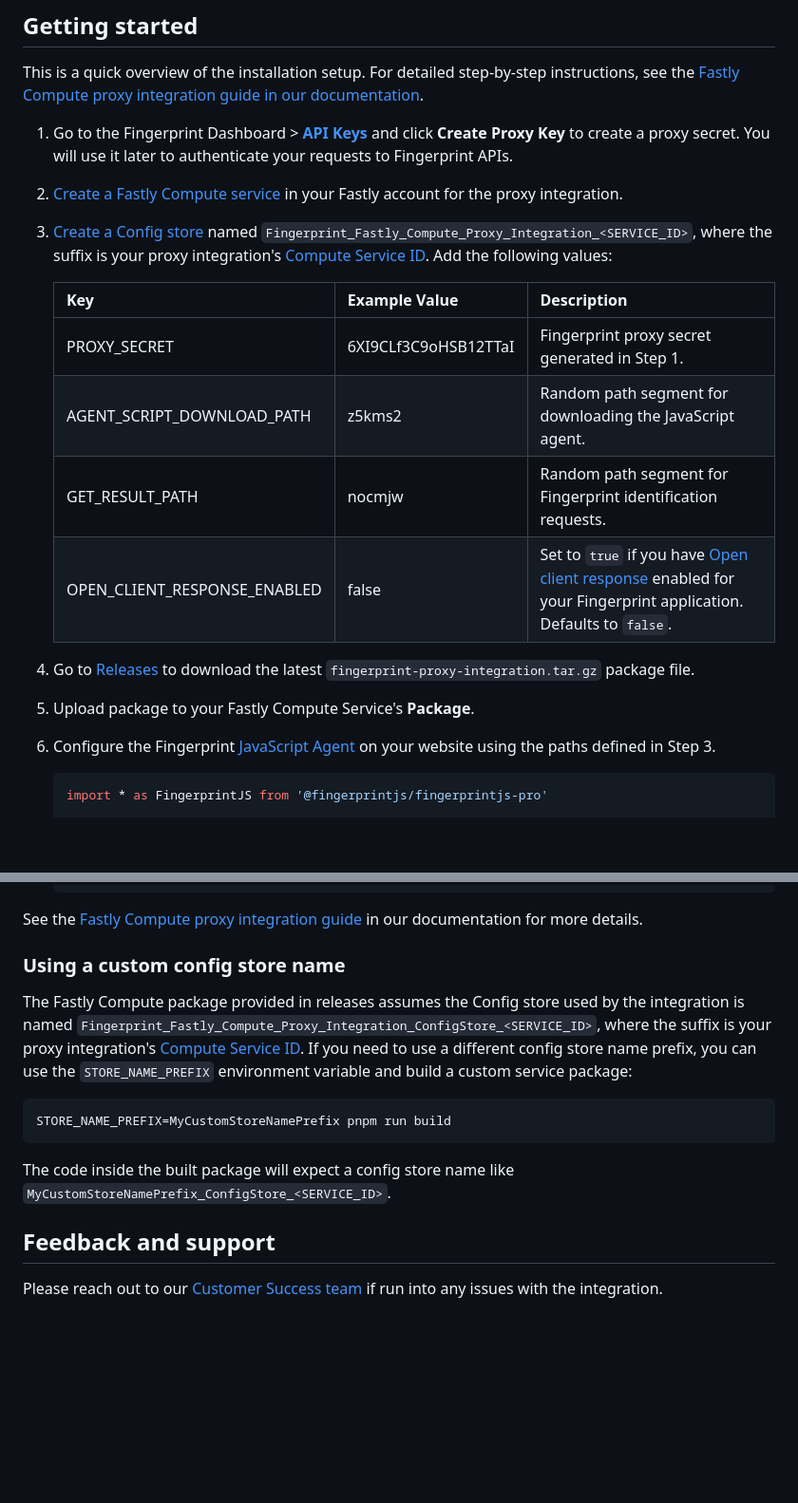
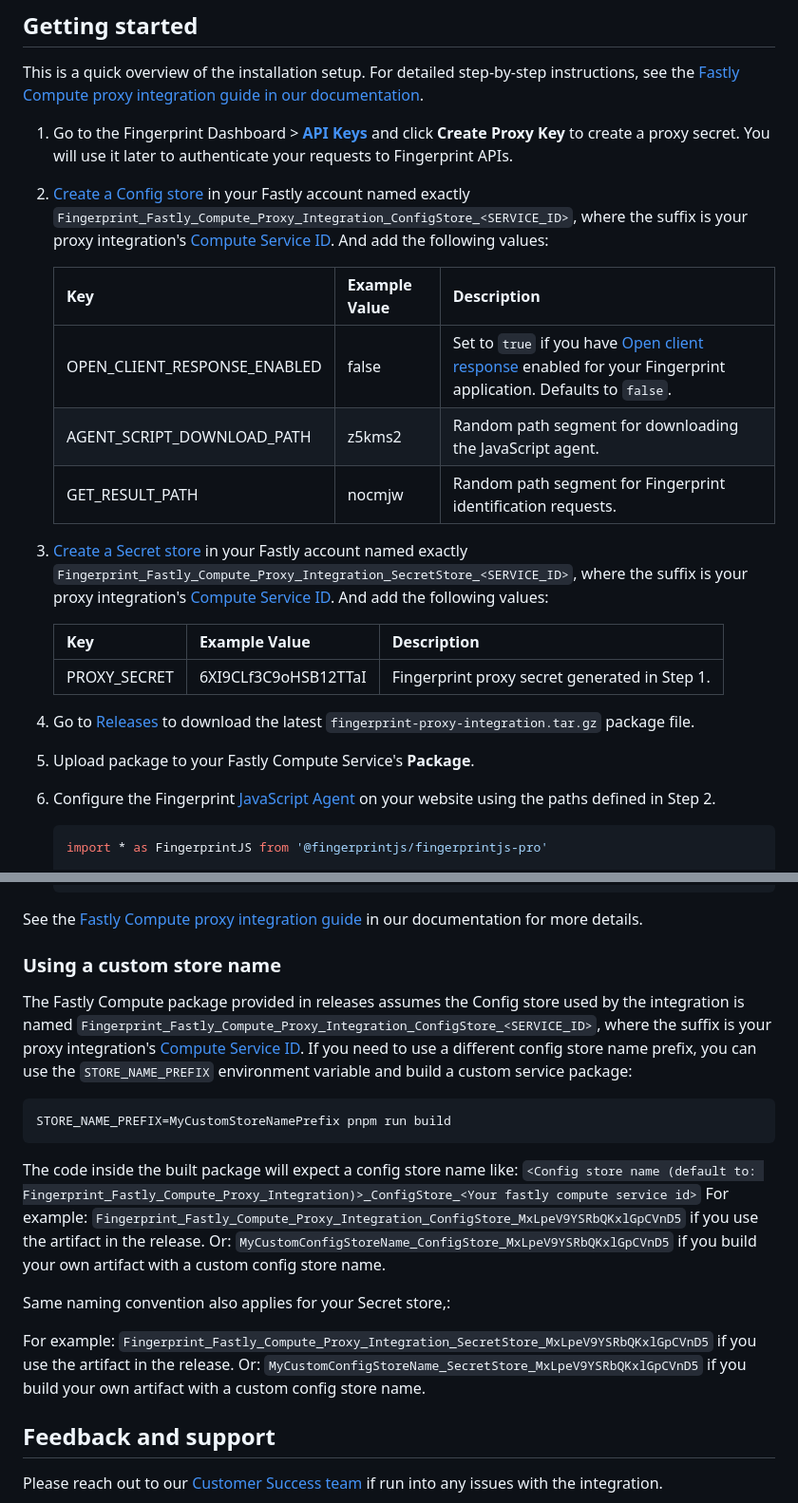
Before and after one commit to fingerprintjs/fingerprint-pro-fastly-compute-proxy-integration, a Markdown page: README.md, 2 parts joined by grey strips. Shown at 95% size. Rendered like a GitHub page; blank space fills up the shorter version.

Commit message:
docs(readme): add secret store section

````diff
--- a/README.md
+++ b/README.md
@@ -33,20 +33,24 @@ The Fastly Compute Proxy Integration is responsible for proxying identification
 This is a quick overview of the installation setup. For detailed step-by-step instructions, see the [Fastly Compute proxy integration guide in our documentation](https://dev.fingerprint.com/docs/fastly-compute-proxy-integration).
 
 1. Go to the Fingerprint Dashboard > [**API Keys**](https://dashboard.fingerprint.com/api-keys) and click **Create Proxy Key** to create a proxy secret. You will use it later to authenticate your requests to Fingerprint APIs.
-2. [Create a Fastly Compute service](https://docs.fastly.com/en/guides/working-with-compute-services#creating-a-new-compute-service) in your Fastly account for the proxy integration.
 
-3. [Create a Config store](https://docs.fastly.com/en/guides/working-with-config-stores#creating-a-config-store) named `Fingerprint_Fastly_Compute_Proxy_Integration_<SERVICE_ID>`, where the suffix is your proxy integration's [Compute Service ID](https://docs.fastly.com/en/guides/about-services). Add the following values:
+2. [Create a Config store](https://docs.fastly.com/en/guides/working-with-config-stores#creating-a-config-store) in your Fastly account named exactly `Fingerprint_Fastly_Compute_Proxy_Integration_ConfigStore_<SERVICE_ID>`, where the suffix is your proxy integration's [Compute Service ID](https://docs.fastly.com/en/guides/about-services). And add the following values:
 
    | Key                          | Example Value        | Description                                                                                 |
    |------------------------------|----------------------|---------------------------------------------------------------------------------------------|
-   | PROXY_SECRET                 | 6XI9CLf3C9oHSB12TTaI | Fingerprint proxy secret generated in Step 1.                                                |
+   | OPEN_CLIENT_RESPONSE_ENABLED | false                | Set to `true` if you have [Open client response](https://dev.fingerprint.com/docs/open-client-response) enabled for your Fingerprint application. Defaults to `false`. |
    | AGENT_SCRIPT_DOWNLOAD_PATH   | z5kms2               | Random path segment for downloading the JavaScript agent.                                           |
    | GET_RESULT_PATH              | nocmjw               | Random path segment for Fingerprint identification requests.                                     |
-   | OPEN_CLIENT_RESPONSE_ENABLED | false                | Set to `true` if you have [Open client response](https://dev.fingerprint.com/docs/open-client-response) enabled for your Fingerprint application. Defaults to `false`. |
+
+3. [Create a Secret store](https://docs.fastly.com/en/guides/working-with-secret-stores#creating-a-secret-store) in your Fastly account named exactly `Fingerprint_Fastly_Compute_Proxy_Integration_SecretStore_<SERVICE_ID>`, where the suffix is your proxy integration's [Compute Service ID](https://docs.fastly.com/en/guides/about-services). And add the following values:
+
+   | Key           | Example Value         | Description                                    |
+   |---------------|-----------------------|------------------------------------------------|
+   | PROXY_SECRET  | 6XI9CLf3C9oHSB12TTaI  | Fingerprint proxy secret generated in Step 1.  |
 
 4. Go to [Releases](https://github.com/fingerprintjs/fingerprint-pro-fastly-compute-proxy-integration/releases) to download the latest `fingerprint-proxy-integration.tar.gz` package file.
 5. Upload package to your Fastly Compute Service's **Package**.
-6. Configure the Fingerprint [JavaScript Agent](https://dev.fingerprint.com/docs/install-the-javascript-agent#configuring-the-agent) on your website using the paths defined in Step 3.
+6. Configure the Fingerprint [JavaScript Agent](https://dev.fingerprint.com/docs/install-the-javascript-agent#configuring-the-agent) on your website using the paths defined in Step 2.
     ```javascript
    import * as FingerprintJS from '@fingerprintjs/fingerprintjs-pro'
 
@@ -65,7 +69,7 @@ This is a quick overview of the installation setup. For detailed step-by-step in
 
 See the [Fastly Compute proxy integration guide](https://dev.fingerprint.com/docs/fastly-compute-proxy-integration#step-4-configure-the-fingerprint-client-agent-to-use-your-service) in our documentation for more details.
 
-### Using a custom config store name
+### Using a custom store name
 
 The Fastly Compute package provided in releases assumes the Config store used by the integration is named `Fingerprint_Fastly_Compute_Proxy_Integration_ConfigStore_<SERVICE_ID>`, where the suffix is your proxy integration's [Compute Service ID](https://docs.fastly.com/en/guides/about-services). If you need to use a different config store name prefix, you can use the `STORE_NAME_PREFIX` environment variable and build a custom service package:
 
@@ -73,7 +77,14 @@ The Fastly Compute package provided in releases assumes the Config store used by
 STORE_NAME_PREFIX=MyCustomStoreNamePrefix pnpm run build
 ```
 
-The code inside the built package will expect a config store name like `MyCustomStoreNamePrefix_ConfigStore_<SERVICE_ID>`.
+The code inside the built package will expect a config store name like: `<Config store name (default to: Fingerprint_Fastly_Compute_Proxy_Integration)>_ConfigStore_<Your fastly compute service id>`
+For example: `Fingerprint_Fastly_Compute_Proxy_Integration_ConfigStore_MxLpeV9YSRbQKxlGpCVnD5` if you use the artifact in the release.
+Or: `MyCustomConfigStoreName_ConfigStore_MxLpeV9YSRbQKxlGpCVnD5` if you build your own artifact with a custom config store name.
+
+Same naming convention also applies for your Secret store,:
+
+For example: `Fingerprint_Fastly_Compute_Proxy_Integration_SecretStore_MxLpeV9YSRbQKxlGpCVnD5` if you use the artifact in the release.
+Or: `MyCustomConfigStoreName_SecretStore_MxLpeV9YSRbQKxlGpCVnD5` if you build your own artifact with a custom config store name.
 
 ## Feedback and support
 
````
